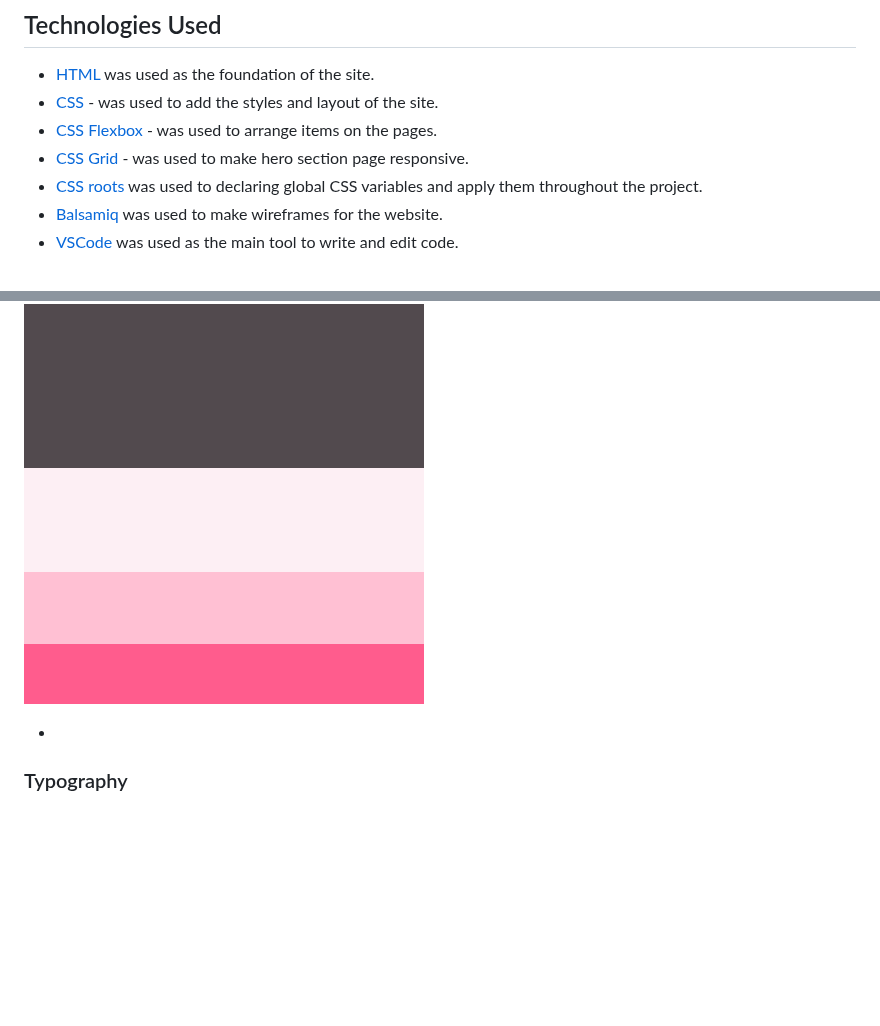
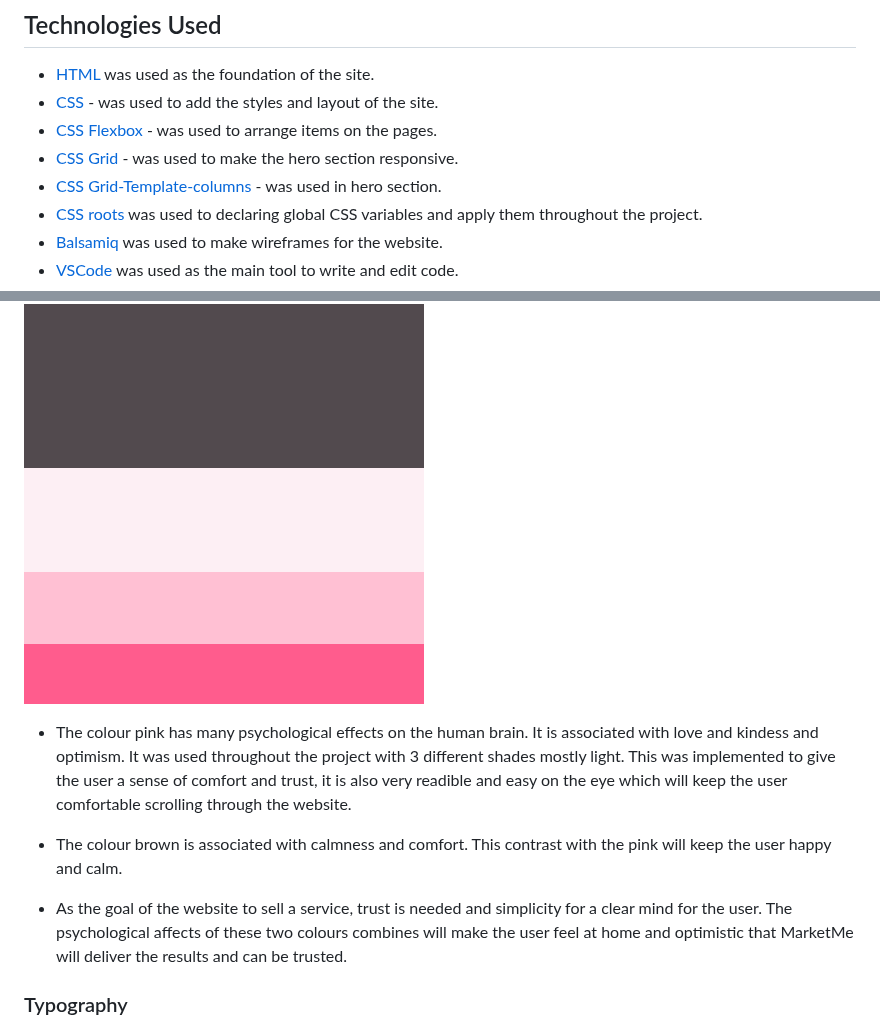
Before and after one commit to Omar-Alme/marketing-agency, a Markdown page: README.md, 2 parts joined by grey strips. GitHub-like rendering; blank space fills up the shorter version.

Commit message:
Add color pallete explanation

```diff
--- a/README.md
+++ b/README.md
@@ -134,7 +134,8 @@ This website can be accessed by this [link]()
 - [HTML](https://developer.mozilla.org/en-US/docs/Web/HTML) was used as the foundation of the site.
 - [CSS](https://developer.mozilla.org/en-US/docs/Web/css) - was used to add the styles and layout of the site.
 - [CSS Flexbox](https://developer.mozilla.org/en-US/docs/Learn/CSS/CSS_layout/Flexbox) - was used to arrange items on the pages.
-- [CSS Grid](https://developer.mozilla.org/en-US/docs/Web/CSS/grid) - was used to make hero section page responsive.
+- [CSS Grid](https://developer.mozilla.org/en-US/docs/Web/CSS/grid) - was used to make the hero section responsive.
+- [CSS Grid-Template-columns](https://developer.mozilla.org/en-US/docs/Web/CSS/grid-template-columns) - was used in hero section.
 - [CSS roots](https://developer.mozilla.org/en-US/docs/Web/CSS/:root) was used to declaring global CSS variables and apply them throughout the project.
 - [Balsamiq](https://balsamiq.com/) was used to make wireframes for the website.
 - [VSCode](https://code.visualstudio.com/) was used as the main tool to write and edit code.
@@ -148,7 +149,12 @@ This website can be accessed by this [link]()
 
 ![Color pallet](documentations/ColorPalette.png)
 
--
+- The colour pink has many psychological effects on the human brain. It is associated with love and kindess and optimism. It was used throughout the project with 3 different shades mostly light. This was implemented to give the user a sense of comfort and trust, it is also very readible and easy on the eye which will keep the user comfortable scrolling through the website.
+
+- The colour brown is associated with calmness and comfort. This contrast with the pink will keep the user happy and calm.
+
+- As the goal of the website to sell a service, trust is needed and simplicity for a clear mind for the user. The psychological affects of these two colours combines will make the user feel at home and optimistic that MarketMe will deliver the results and can be trusted.
+
 
 ### Typography
 
```
